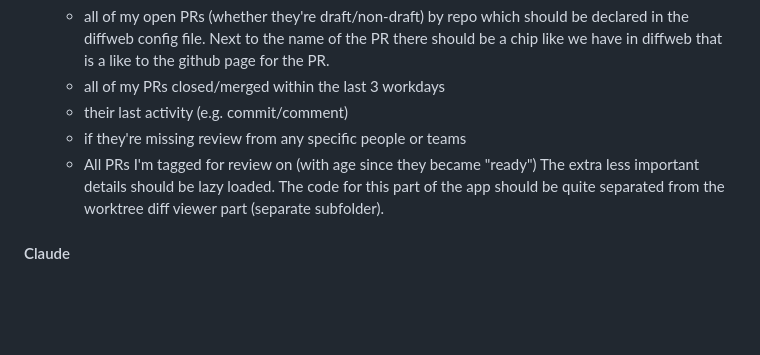
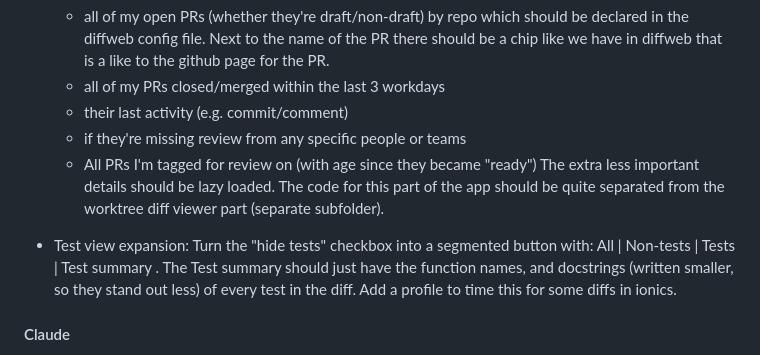
Before and after one commit to tupoiu/dotfiles, a Markdown page: diffweb/ROADMAP.md, the part around the change. Rendered like a GitHub page; blank space fills up the shorter version.

Commit message:
Add test view expansion to roadmap

```diff
--- a/diffweb/ROADMAP.md
+++ b/diffweb/ROADMAP.md
@@ -77,6 +77,8 @@ Scratchpad. Add anything, however half-formed - nothing here is committed to.
   - All PRs I'm tagged for review on (with age since they became "ready")
   The extra less important details should be lazy loaded. The code for this part of the app should be quite separated from the worktree diff viewer part (separate subfolder).
 
+- Test view expansion: Turn the "hide tests" checkbox into a segmented button with: All | Non-tests | Tests | Test summary . The Test summary should just have the function names, and docstrings (written smaller, so they stand out less) of every test in the diff. Add a profile to time this for some diffs in ionics.
+
 #### Claude
 
 - Low prio: Merge commits: the remerge/true-diff split only applies to a single merge
```
